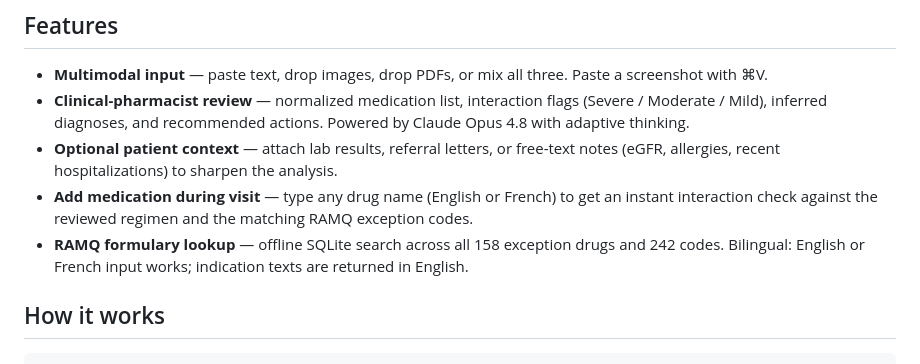
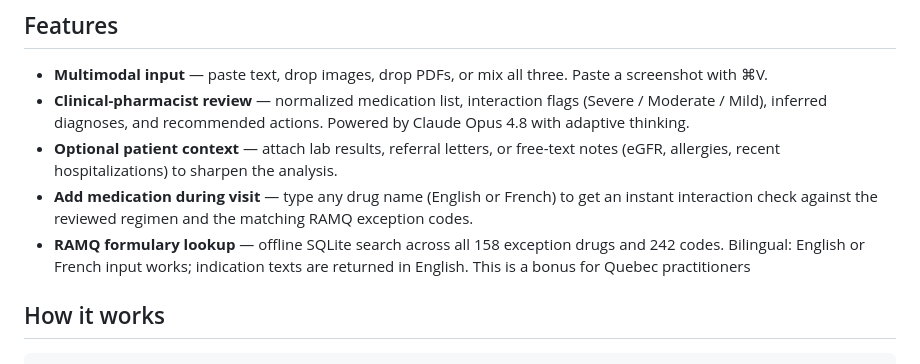
Before and after one commit to megboudreau/agi-health-hackathon, a Markdown page: README.md, the part around the change. GitHub-like rendering.

```diff
--- a/README.md
+++ b/README.md
@@ -8,7 +8,7 @@ A no-login web app that takes a patient's active medication list — pasted text
 - **Clinical-pharmacist review** — normalized medication list, interaction flags (Severe / Moderate / Mild), inferred diagnoses, and recommended actions. Powered by Claude Opus 4.8 with adaptive thinking.
 - **Optional patient context** — attach lab results, referral letters, or free-text notes (eGFR, allergies, recent hospitalizations) to sharpen the analysis.
 - **Add medication during visit** — type any drug name (English or French) to get an instant interaction check against the reviewed regimen and the matching RAMQ exception codes.
-- **RAMQ formulary lookup** — offline SQLite search across all 158 exception drugs and 242 codes. Bilingual: English or French input works; indication texts are returned in English.
+- **RAMQ formulary lookup** — offline SQLite search across all 158 exception drugs and 242 codes. Bilingual: English or French input works; indication texts are returned in English. This is a bonus for Quebec practitioners
 
 ## How it works
 
```
